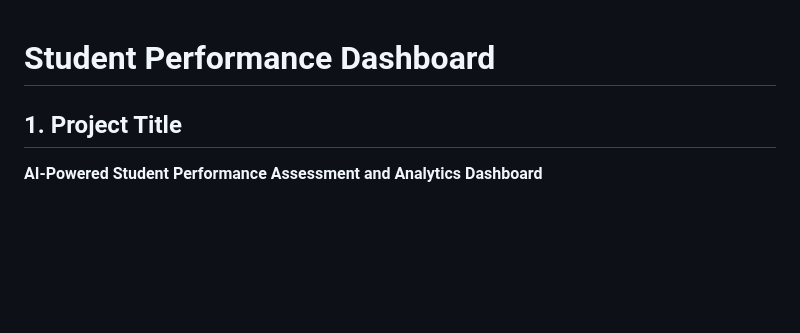
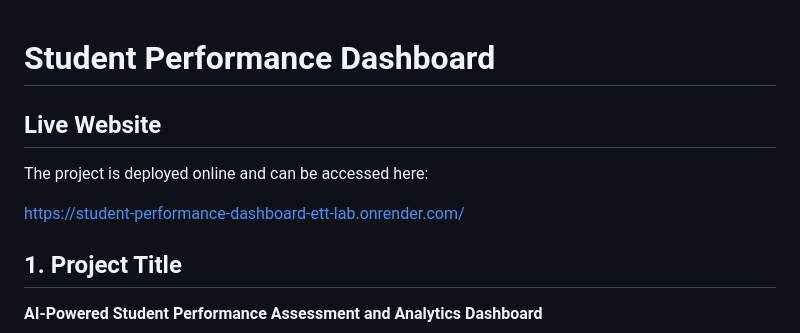
Before and after one commit to arnav279/student-performance-dashboard, a Markdown page: README.md, the part around the change. Drawn GitHub-style; blank space fills up the shorter version.

Commit message:
Add live website link to README

```diff
--- a/README.md
+++ b/README.md
@@ -1,4 +1,10 @@
 # Student Performance Dashboard
+
+## Live Website
+
+The project is deployed online and can be accessed here:
+
+[https://student-performance-dashboard-ett-lab.onrender.com/](https://student-performance-dashboard-ett-lab.onrender.com/)
 
 ## 1. Project Title
 
```
